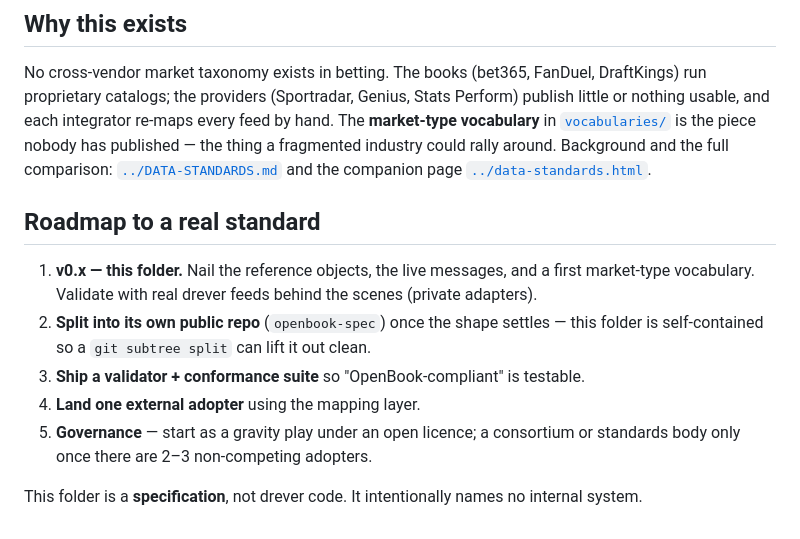
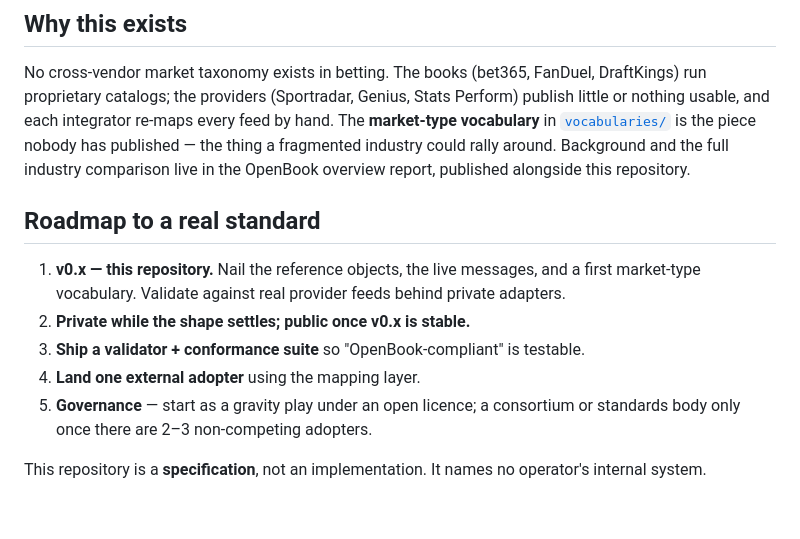
Before and after one commit to openbook-data-standards/openbook, a Markdown page: README.md, the part around the change. Rendered like a GitHub page.

Commit message:
README: make repo-standalone and vendor-neutral

```diff
--- a/README.md
+++ b/README.md
@@ -64,20 +64,19 @@ DraftKings) run proprietary catalogs; the providers (Sportradar, Genius, Stats
 Perform) publish little or nothing usable, and each integrator re-maps every
 feed by hand. The **market-type vocabulary** in [`vocabularies/`](vocabularies/)
 is the piece nobody has published — the thing a fragmented industry could rally
-around. Background and the full comparison: [`../DATA-STANDARDS.md`](../DATA-STANDARDS.md)
-and the companion page [`../data-standards.html`](../data-standards.html).
+around. Background and the full industry comparison live in the OpenBook
+overview report, published alongside this repository.
 
 ## Roadmap to a real standard
 
-1. **v0.x — this folder.** Nail the reference objects, the live messages, and a
-   first market-type vocabulary. Validate with real drever feeds behind the
-   scenes (private adapters).
-2. **Split into its own public repo** (`openbook-spec`) once the shape settles —
-   this folder is self-contained so a `git subtree split` can lift it out clean.
+1. **v0.x — this repository.** Nail the reference objects, the live messages, and
+   a first market-type vocabulary. Validate against real provider feeds behind
+   private adapters.
+2. **Private while the shape settles; public once v0.x is stable.**
 3. **Ship a validator + conformance suite** so "OpenBook-compliant" is testable.
 4. **Land one external adopter** using the mapping layer.
 5. **Governance** — start as a gravity play under an open licence; a consortium
    or standards body only once there are 2–3 non-competing adopters.
 
-This folder is a **specification**, not drever code. It intentionally names no
-internal system.
+This repository is a **specification**, not an implementation. It names no
+operator's internal system.
```
